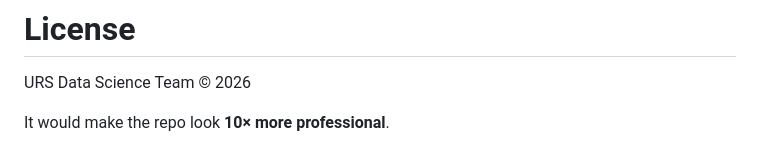
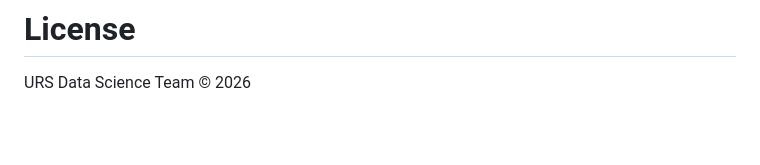
Before and after one commit to ivahuang/sample-size, a Markdown page: README.md, the part around the change. GitHub-like rendering; blank space fills up the shorter version.

```diff
--- a/README.md
+++ b/README.md
@@ -245,5 +245,3 @@ n ≥ 200
 # License
 
 URS Data Science Team © 2026
-
-It would make the repo look **10× more professional**.
```
